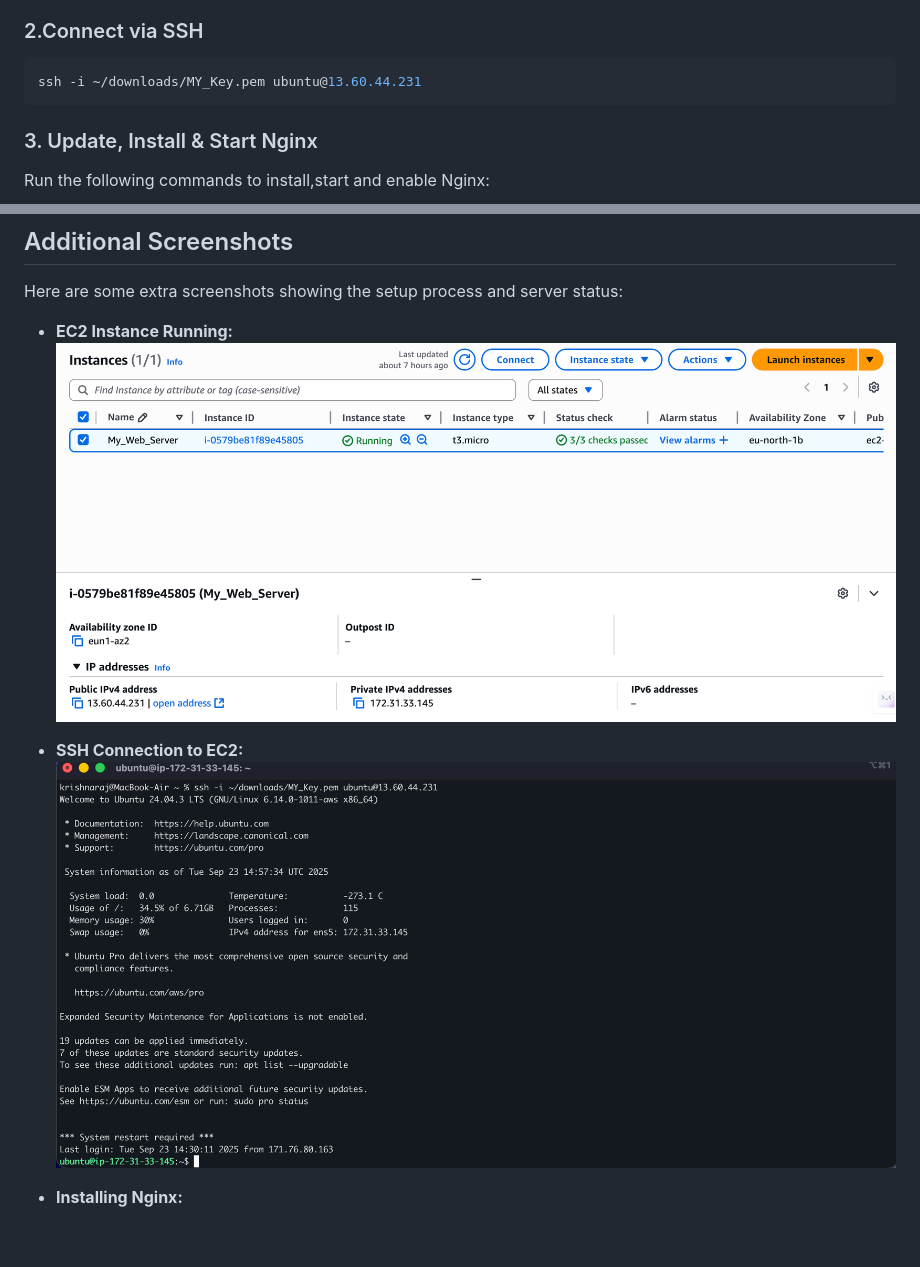
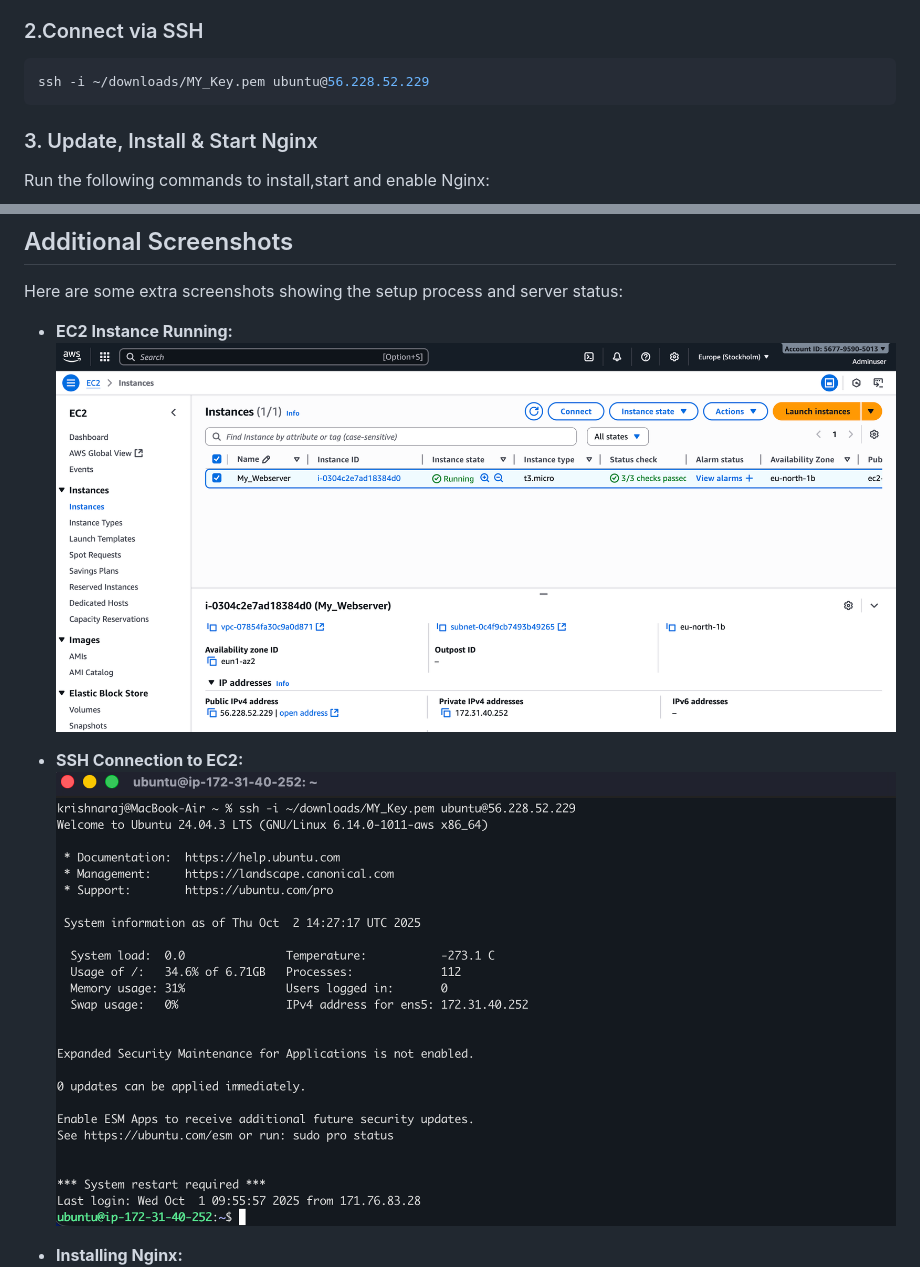
Before and after one commit to kjdirectioner/ec2-nginx-web-hosting, a Markdown page: README.md, 2 parts joined by grey strips. Rendered like a GitHub page; pictures changed too: screenshots/ec2-running.png, screenshots/ssh-connection.png; blank space fills up the shorter version.

Commit message:
Updated README with static IP and refreshed screenshots

````diff
--- a/README.md
+++ b/README.md
@@ -19,7 +19,7 @@
 - Launch the instance
 ### 2.Connect via SSH
 ```bash
-ssh -i ~/downloads/MY_Key.pem ubuntu@13.60.44.231
+ssh -i ~/downloads/MY_Key.pem ubuntu@56.228.52.229
  ```
 ### 3. Update, Install & Start Nginx
 Run the following commands to install,start and enable Nginx:
````
Also changed, not shown: screenshots/Custom-webpage.png.
